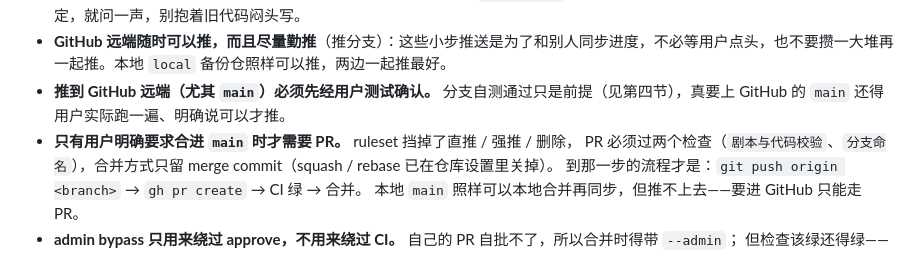
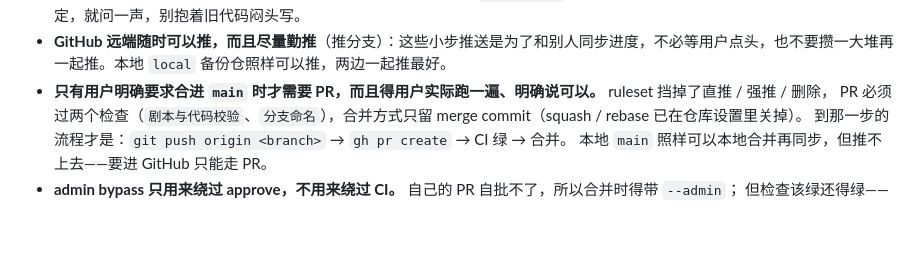
Before and after one commit to MainRedstoner/escape-a-, a Markdown page: AGENTS.md, the part around the change. Drawn GitHub-style; blank space fills up the shorter version.

Commit message:
docs(agents): 统一 main 推送规矩，去掉「勤推」与「要确认」的矛盾
采纳 5d94f64（Qwen3.8 Flash）的修法：删掉「推到 GitHub 远端（尤其 main）必须先经用户测试确认」这条与「勤推分支、不必等用户点头」冲突的描述，把「main 要用户实际跑过并明确点头」并入「只有用户明确要求合进 main 时才需要 PR」那一条。

main 上已有 PR #14 带来的「默认流程：推分支、不开 PR」条目，因此只取 5d94f64 的语义，不重复加条目。

```diff
--- a/AGENTS.md
+++ b/AGENTS.md
@@ -92,8 +92,7 @@ python tools/test_save_server.py        # 存档服务冒烟测试，必须"全
 - **开工前先 `git fetch --prune`，干活中途也尽量勤 fetch**：fetch 只更新远端跟踪引用，不碰工作区和本地分支，任何时候做都安全，不必等用户批准。别等到推送被拒、或者 rebase 出大冲突才发现自己落后了。
 - **发现落后就先同步再继续**：自己分支落后于远端同名分支时，先 `git rebase` 过去再往下改；拿不准该 rebase 还是该让用户决定，就问一声，别抱着旧代码闷头写。
 - **GitHub 远端随时可以推，而且尽量勤推**（推分支）：这些小步推送是为了和别人同步进度，不必等用户点头，也不要攒一大堆再一起推。本地 `local` 备份仓照样可以推，两边一起推最好。
-- **推到 GitHub 远端（尤其 `main`）必须先经用户测试确认。** 分支自测通过只是前提（见第四节），真要上 GitHub 的 `main` 还得用户实际跑一遍、明确说可以才推。
-- **只有用户明确要求合进 `main` 时才需要 PR。** ruleset 挡掉了直推 / 强推 / 删除，
+- **只有用户明确要求合进 `main` 时才需要 PR，而且得用户实际跑一遍、明确说可以。** ruleset 挡掉了直推 / 强推 / 删除，
   PR 必须过两个检查（`剧本与代码校验`、`分支命名`），合并方式只留 merge commit（squash / rebase 已在仓库设置里关掉）。
   到那一步的流程才是：`git push origin <branch>` → `gh pr create` → CI 绿 → 合并。
   本地 `main` 照样可以本地合并再同步，但推不上去——要进 GitHub 只能走 PR。
```
